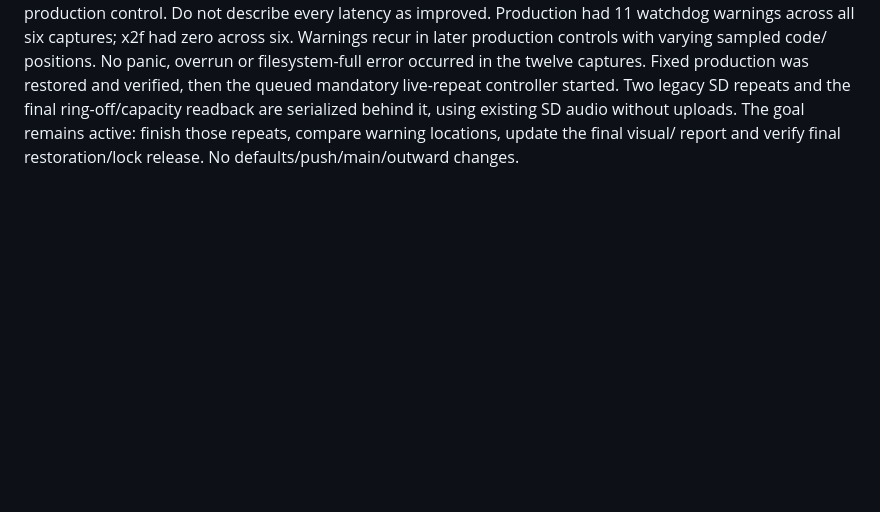
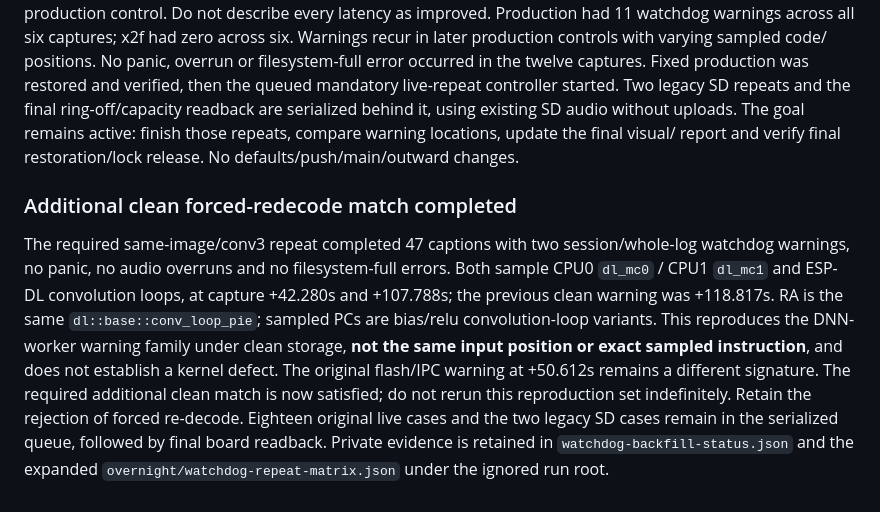
Before and after one commit to CadenGithubB/HardwareOne_Speech_To_Text, a Markdown page: docs/STT_PRODUCT_HANDOFF.md, the part around the change. Drawn GitHub-style; blank space fills up the shorter version.

Commit message:
Record clean forced-redecode watchdog recurrence at different positions

```diff
--- a/docs/STT_PRODUCT_HANDOFF.md
+++ b/docs/STT_PRODUCT_HANDOFF.md
@@ -1208,3 +1208,19 @@ controller started. Two legacy SD repeats and the final ring-off/capacity readba
 are serialized behind it, using existing SD audio without uploads. The goal remains
 active: finish those repeats, compare warning locations, update the final visual/
 report and verify final restoration/lock release. No defaults/push/main/outward changes.
+
+### Additional clean forced-redecode match completed
+
+The required same-image/conv3 repeat completed 47 captions with two session/whole-log
+watchdog warnings, no panic, no audio overruns and no filesystem-full errors. Both
+sample CPU0 `dl_mc0` / CPU1 `dl_mc1` and ESP-DL convolution loops, at capture
++42.280s and +107.788s; the previous clean warning was +118.817s. RA is the same
+`dl::base::conv_loop_pie`; sampled PCs are bias/relu convolution-loop variants.
+This reproduces the DNN-worker warning family under clean storage, **not the same
+input position or exact sampled instruction**, and does not establish a kernel defect.
+The original flash/IPC warning at +50.612s remains a different signature. The required
+additional clean match is now satisfied; do not rerun this reproduction set indefinitely.
+Retain the rejection of forced re-decode. Eighteen original live cases and the two
+legacy SD cases remain in the serialized queue, followed by final board readback.
+Private evidence is retained in `watchdog-backfill-status.json` and the expanded
+`overnight/watchdog-repeat-matrix.json` under the ignored run root.
```
Also changed, not shown: docs/STT_WATCHDOG_RETESTS.md (+16 -0 lines).
